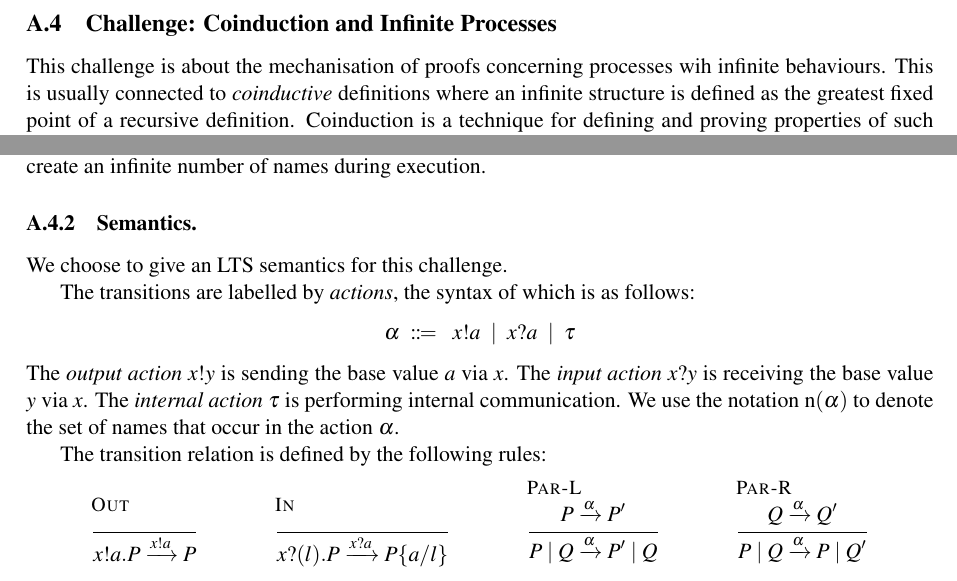
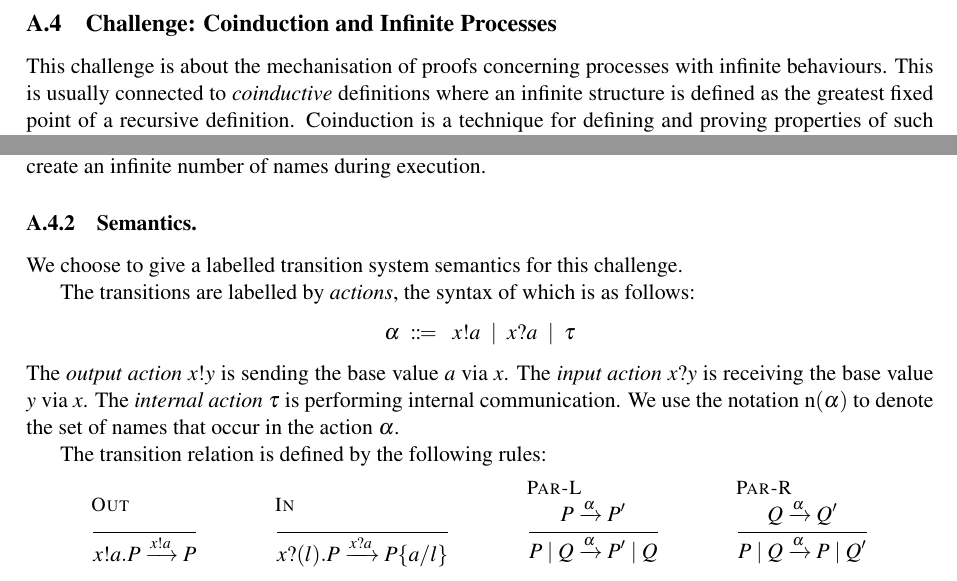
Before and after one commit to concurrentbenchmark/concurrentbenchmark, a LaTeX paper (talk-proposal-ST30/talk-proposal.tex, which reads challenges/coinduction.tex): two parts of page 13 of 16, joined at a grey line, cut so that both start at the same text. Compiled offline with pdfLaTeX; a LaTeX package or settings file that is missing is left out.

Commit message:
A few minor corrections.

```diff
--- a/challenges/coinduction.tex
+++ b/challenges/coinduction.tex
@@ -1,7 +1,7 @@
 \subsection{Challenge: Coinduction and Infinite Processes}
 \label{sec:challenge:coinduction}
 
-This challenge is  about the mechanisation of proofs concerning processes wih infinite behaviours.
+This challenge is about the mechanisation of proofs concerning processes with infinite behaviours.
 This is usually connected to \emph{coinductive} definitions where an infinite
 structure is defined as the greatest fixed point of a recursive
 definition.
@@ -40,7 +40,7 @@ Since replication allows for infinite copies of the process $P$, processes can d
 create an infinite number of names during execution.
 
 
-\subsubsection{Semantics.} We choose to give an LTS semantics for this
+\subsubsection{Semantics.} We choose to give a labelled transition system semantics for this
 challenge.
 
 The transitions are labelled by \emph{actions}, the syntax
```
Also changed, not shown: references.bib (+3 -4 lines).
